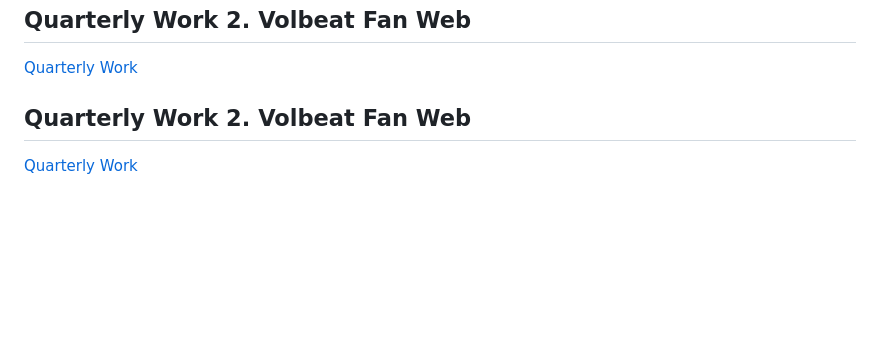
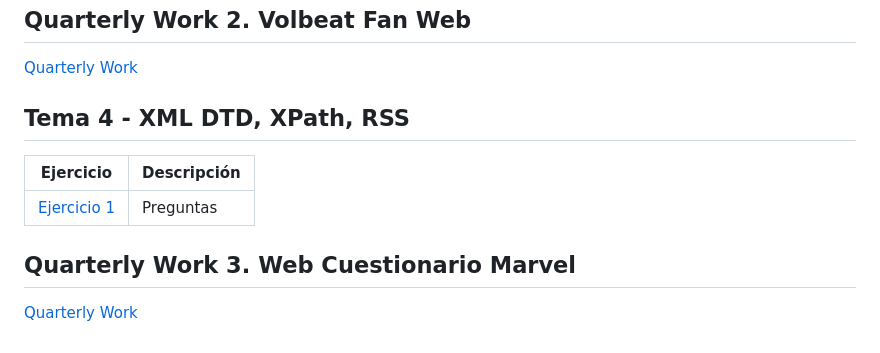
Before and after one commit to JosemaMR/LLMM, a Markdown page: README.md, the part around one of its changes. Drawn GitHub-style; blank space fills up the shorter version.

```diff
--- a/README.md
+++ b/README.md
@@ -116,5 +111,10 @@ Este repositorio incluye actividades llevadas a cabo en el módulo **Lenguajes d
 ## Quarterly Work 2. Volbeat Fan Web
 [Quarterly Work](https://josemamr.github.io/LLMM/WEB%20PREGUNTAS%20MARVEL/index.html)
 
-## Quarterly Work 2. Volbeat Fan Web
+## Tema 4 - XML DTD, XPath, RSS
+| Ejercicio | Descripción |
+|-----------|-------------|
+| [Ejercicio 1](./TEMA4/ejercicio1xml.xml) | Preguntas|
+
+## Quarterly Work 3. Web Cuestionario Marvel
 [Quarterly Work](https://josemamr.github.io/LLMM/WEB%20VOLBEAT/index.html)
```
Also changed, not shown: other parts of README.md (+0 -5 lines).
